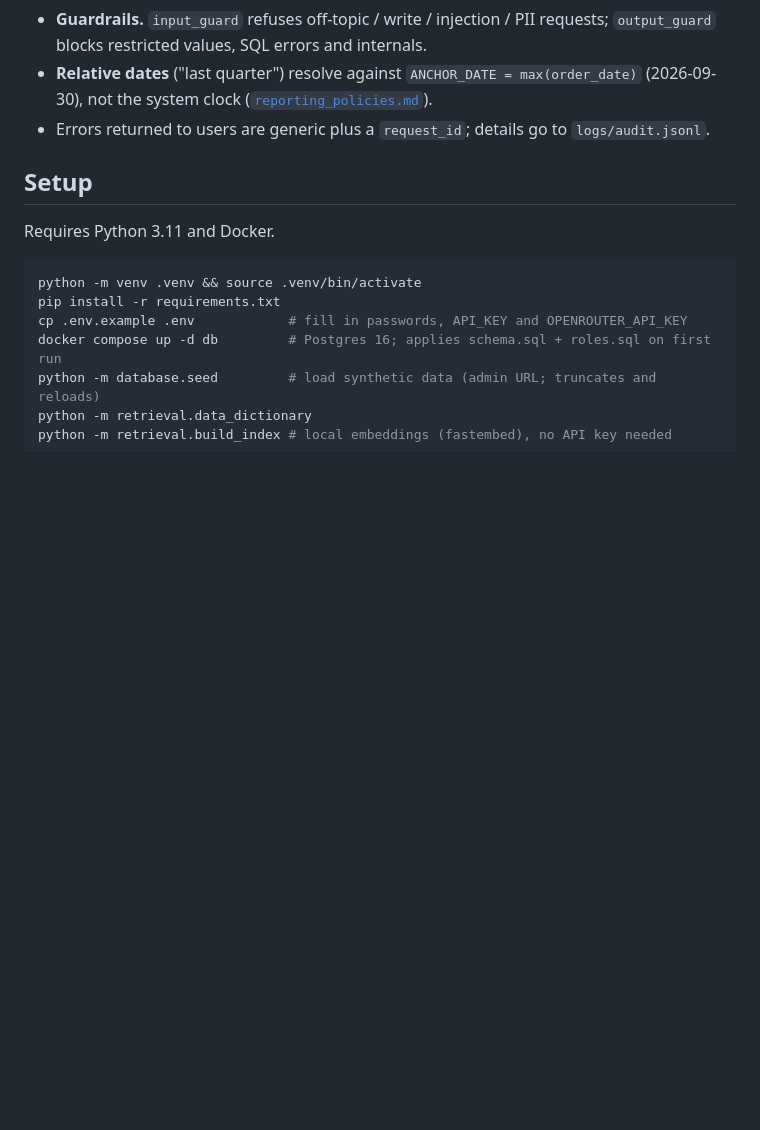
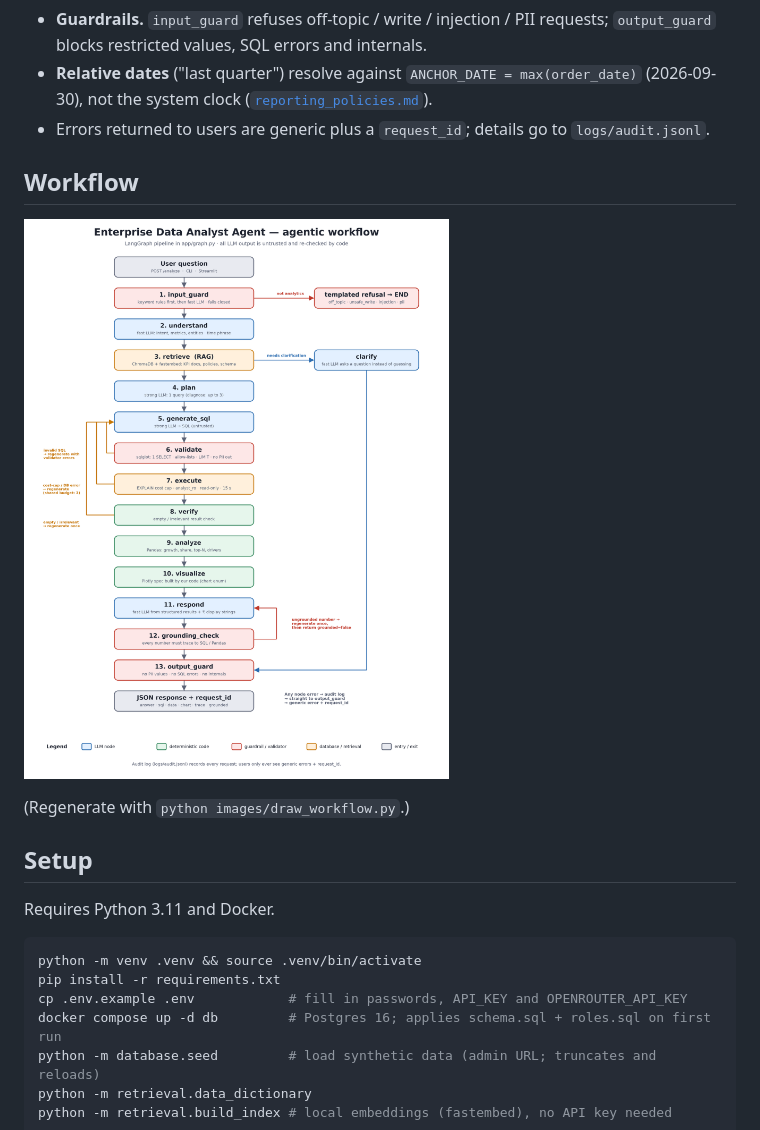
Before and after one commit to ADI-KRISH/Enterprise-Data-Analyst-Agent, a Markdown page: README.md, the part around the change. Drawn GitHub-style; pictures changed too: images/agent_workflow.png (added); blank space fills up the shorter version.

Commit message:
Add agentic workflow diagram (images/)
Co-Authored-By: Claude Sonnet 5.5 <noreply@anthropic.com>

```diff
--- a/README.md
+++ b/README.md
@@ -10,6 +10,11 @@ Natural-language business question → intent/plan → schema + KPI retrieval (R
 - **Guardrails.** `input_guard` refuses off-topic / write / injection / PII requests; `output_guard` blocks restricted values, SQL errors and internals.
 - **Relative dates** ("last quarter") resolve against `ANCHOR_DATE = max(order_date)` (2026-09-30), not the system clock ([`reporting_policies.md`](retrieval/docs/reporting_policies.md)).
 - Errors returned to users are generic plus a `request_id`; details go to `logs/audit.jsonl`.
+
+## Workflow
+![Agentic workflow](images/agent_workflow.png)
+
+(Regenerate with `python images/draw_workflow.py`.)
 
 ## Setup
 Requires Python 3.11 and Docker.
```
Also changed, not shown: 1 other file.
